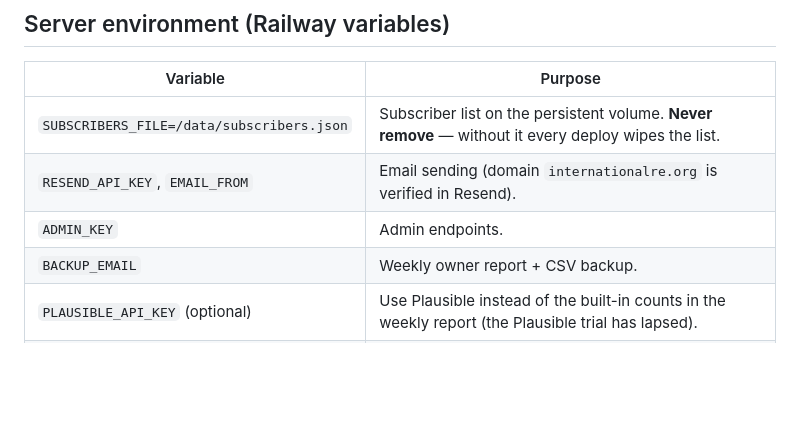
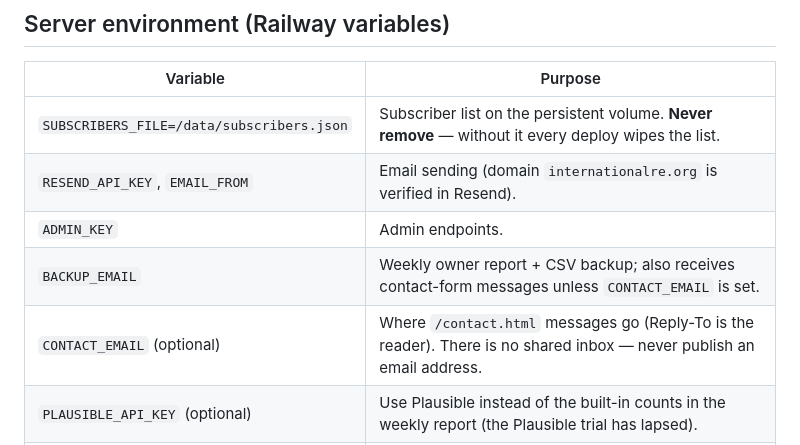
Before and after one commit to brossycharles-ops/international-re, a Markdown page: docs/SYSTEM.md, the part around the change. Rendered like a GitHub page; blank space fills up the shorter version.

Commit message:
Docs: contact form routing
Co-Authored-By: Claude Opus 5.5 <noreply@anthropic.com>

```diff
--- a/docs/SYSTEM.md
+++ b/docs/SYSTEM.md
@@ -44,7 +44,8 @@ Code changes from the auditor's workers go through pull requests that a human me
 | `SUBSCRIBERS_FILE=/data/subscribers.json` | Subscriber list on the persistent volume. **Never remove** — without it every deploy wipes the list. |
 | `RESEND_API_KEY`, `EMAIL_FROM` | Email sending (domain `internationalre.org` is verified in Resend). |
 | `ADMIN_KEY` | Admin endpoints. |
-| `BACKUP_EMAIL` | Weekly owner report + CSV backup. |
+| `BACKUP_EMAIL` | Weekly owner report + CSV backup; also receives contact-form messages unless `CONTACT_EMAIL` is set. |
+| `CONTACT_EMAIL` (optional) | Where `/contact.html` messages go (Reply-To is the reader). There is no shared inbox — never publish an email address. |
 | `PLAUSIBLE_API_KEY` (optional) | Use Plausible instead of the built-in counts in the weekly report (the Plausible trial has lapsed). |
 | `DRIP_HOURS_UTC` (optional) | Email run hours, default `14,19`. `ENABLE_EMAIL_SCHEDULER=0` turns it off. |
 
```
